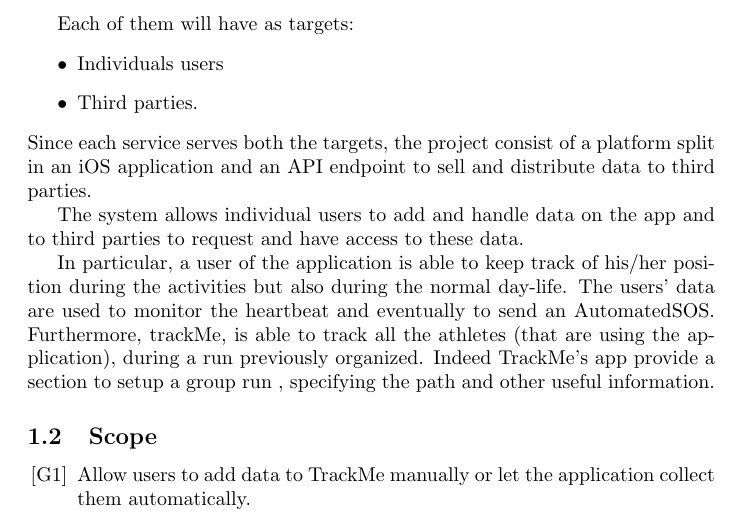
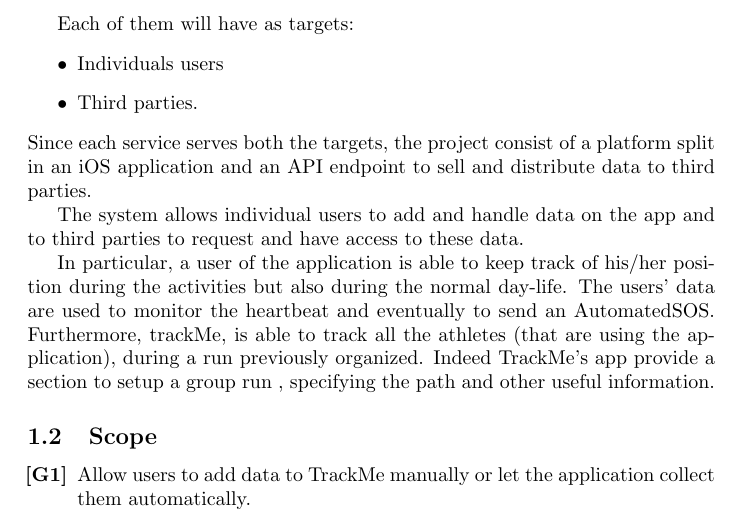
Before and after one commit to stefanomartina/MartinaNicheliniPeressini, a LaTeX document (Project.tex): part of page 1 of 4, cut so that both start at the same text. Compiled offline with pdfLaTeX.

Commit message:
Changed brackets style in goal list

```diff
--- a/Project.tex
+++ b/Project.tex
@@ -38,7 +38,8 @@
 
 \subsection{Scope}
 
-\begin{enumerate}[label={[G\arabic*]}]
+
+\begin{enumerate}[label={\textbf{[G\arabic*]}}]
 \item Allow users to add data to TrackMe manually or let the application collect them automatically.
 \item Allow users to have access to an overview page of their data.
 \item Allow users to permit/deny third parties to access their data.
```
